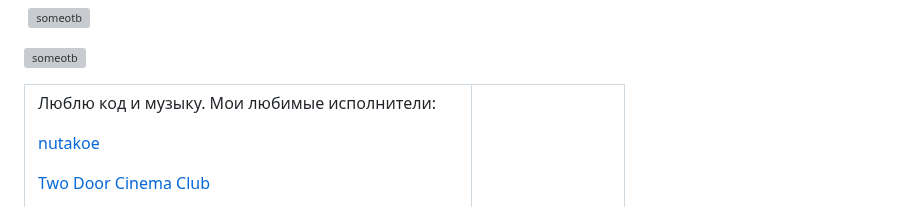
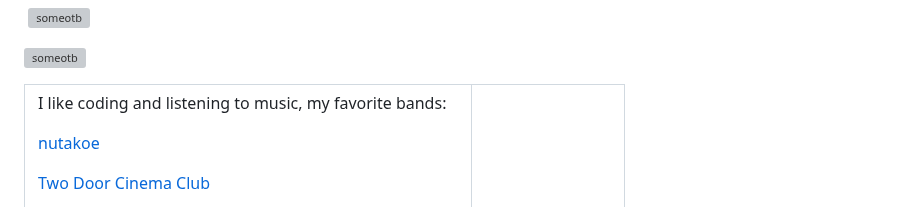
Before and after one commit to someotb/someotb, a Markdown page: README.md, the part around the change. Rendered like a GitHub page; grey boxes are pictures that could not be loaded.

Commit message:
Translate favorite bands description to English for better accessibility

```diff
--- a/README.md
+++ b/README.md
@@ -19,7 +19,7 @@
 <table>
   <tr>
     <td valign="middle" align="left">
-      <p>Люблю код и музыку. Мои любимые исполнители:</p>
+      <p>I like coding and listening to music, my favorite bands:</p>
       <p><a href="https://www.youtube.com/@Vertfil">nutakoe</a></p>
       <p><a href="https://www.youtube.com/channel/UC21j22BUI19MJ6F8IrxnjJg">Two Door Cinema Club</a></p>
       <p><a href="https://www.youtube.com/@HippieSabotage">Hippie Sabotage</a></p>
```
